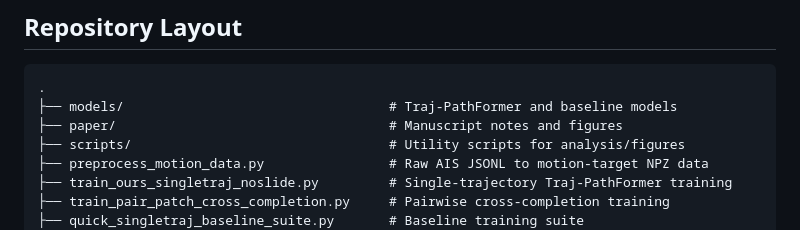
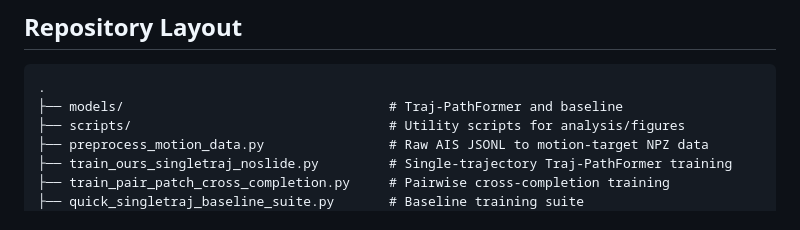
Before and after one commit to YongshuoLiu/Traj-PathFormer, a Markdown page: README.md, the part around the change. Drawn GitHub-style.

````diff
--- a/README.md
+++ b/README.md
@@ -25,8 +25,7 @@ are intentionally excluded from version control.
 
 ```text
 .
-├── models/                                  # Traj-PathFormer and baseline models
-├── paper/                                   # Manuscript notes and figures
+├── models/                                  # Traj-PathFormer and baseline
 ├── scripts/                                 # Utility scripts for analysis/figures
 ├── preprocess_motion_data.py                # Raw AIS JSONL to motion-target NPZ data
 ├── train_ours_singletraj_noslide.py         # Single-trajectory Traj-PathFormer training
````
